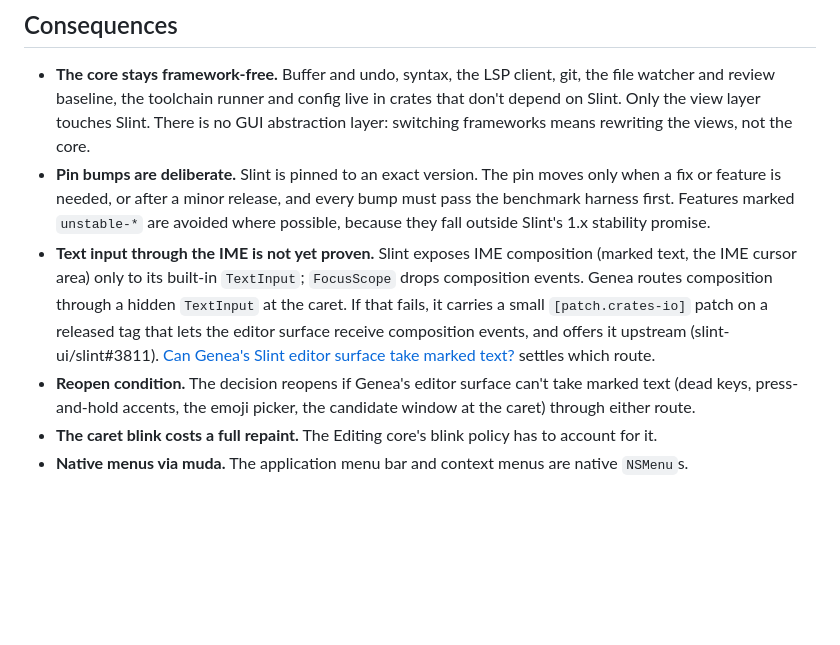
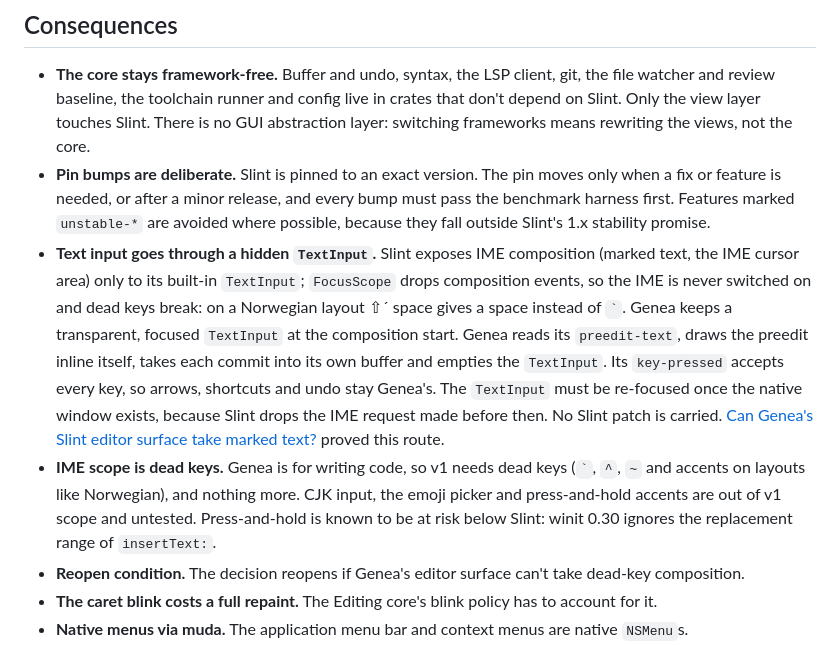
Before and after one commit to prudentmildew/genea, a Markdown page: docs/adr/0004-slint-gui-framework.md, the part around the change. Rendered like a GitHub page; blank space fills up the shorter version.

Commit message:
ADR 0004: IME via hidden TextInput, scoped to dead keys (#17)

```diff
--- a/docs/adr/0004-slint-gui-framework.md
+++ b/docs/adr/0004-slint-gui-framework.md
@@ -28,8 +28,9 @@ We accept that:
 
 - **The core stays framework-free.** Buffer and undo, syntax, the LSP client, git, the file watcher and review baseline, the toolchain runner and config live in crates that don't depend on Slint. Only the view layer touches Slint. There is no GUI abstraction layer: switching frameworks means rewriting the views, not the core.
 - **Pin bumps are deliberate.** Slint is pinned to an exact version. The pin moves only when a fix or feature is needed, or after a minor release, and every bump must pass the benchmark harness first. Features marked `unstable-*` are avoided where possible, because they fall outside Slint's 1.x stability promise.
-- **Text input through the IME is not yet proven.** Slint exposes IME composition (marked text, the IME cursor area) only to its built-in `TextInput`; `FocusScope` drops composition events. Genea routes composition through a hidden `TextInput` at the caret. If that fails, it carries a small `[patch.crates-io]` patch on a released tag that lets the editor surface receive composition events, and offers it upstream (slint-ui/slint#3811). [Can Genea's Slint editor surface take marked text?](https://github.com/prudentmildew/genea/issues/17) settles which route.
-- **Reopen condition.** The decision reopens if Genea's editor surface can't take marked text (dead keys, press-and-hold accents, the emoji picker, the candidate window at the caret) through either route.
+- **Text input goes through a hidden `TextInput`.** Slint exposes IME composition (marked text, the IME cursor area) only to its built-in `TextInput`; `FocusScope` drops composition events, so the IME is never switched on and dead keys break: on a Norwegian layout ⇧´ space gives a space instead of `` ` ``. Genea keeps a transparent, focused `TextInput` at the composition start. Genea reads its `preedit-text`, draws the preedit inline itself, takes each commit into its own buffer and empties the `TextInput`. Its `key-pressed` accepts every key, so arrows, shortcuts and undo stay Genea's. The `TextInput` must be re-focused once the native window exists, because Slint drops the IME request made before then. No Slint patch is carried. [Can Genea's Slint editor surface take marked text?](https://github.com/prudentmildew/genea/issues/17) proved this route.
+- **IME scope is dead keys.** Genea is for writing code, so v1 needs dead keys (`` ` ``, `^`, `~` and accents on layouts like Norwegian), and nothing more. CJK input, the emoji picker and press-and-hold accents are out of v1 scope and untested. Press-and-hold is known to be at risk below Slint: winit 0.30 ignores the replacement range of `insertText:`.
+- **Reopen condition.** The decision reopens if Genea's editor surface can't take dead-key composition.
 - **The caret blink costs a full repaint.** The Editing core's blink policy has to account for it.
 - **Native menus via muda.** The application menu bar and context menus are native `NSMenu`s.
 - **Accessibility is not a v1 requirement.** Slint's AccessKit support keeps it possible later. A custom editor surface would need its own `accessible-*` properties.
```
